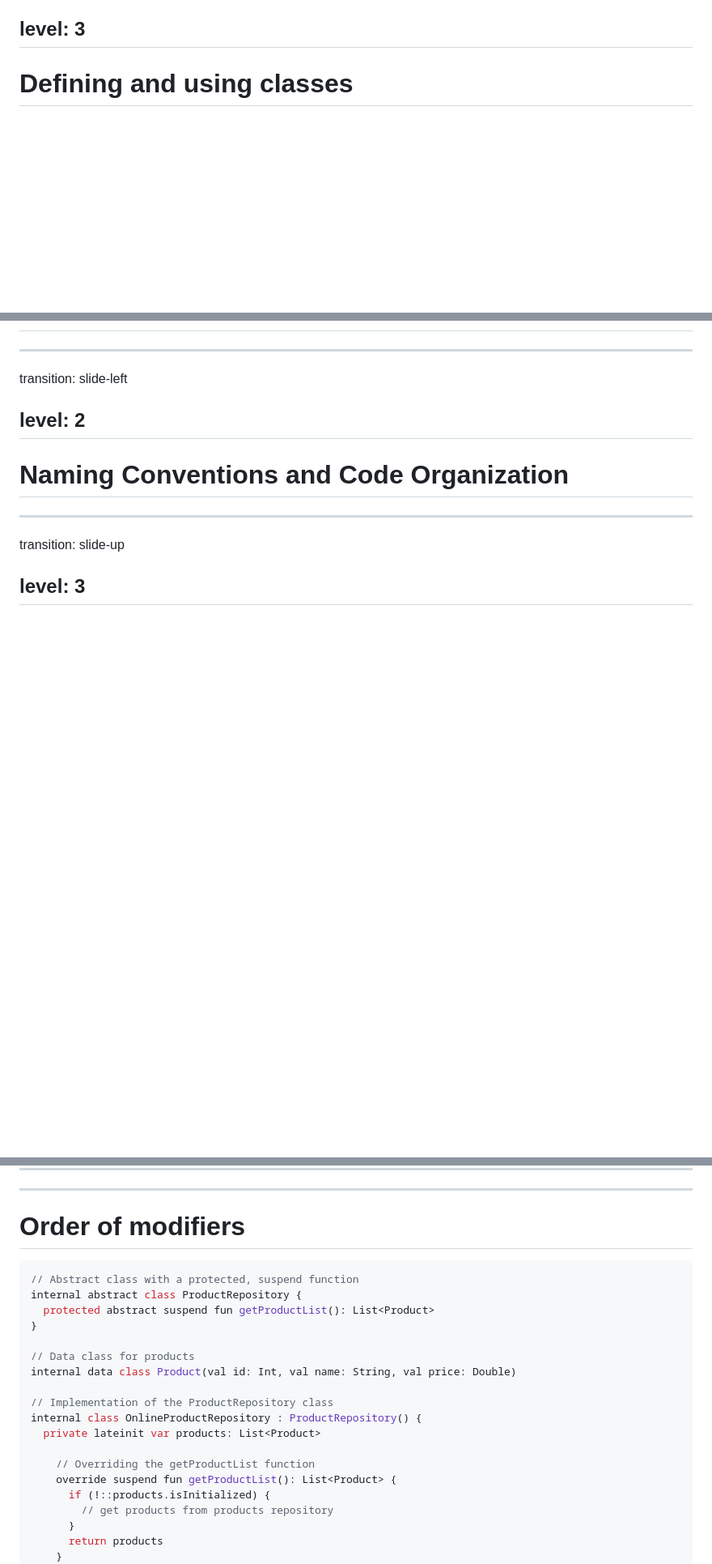
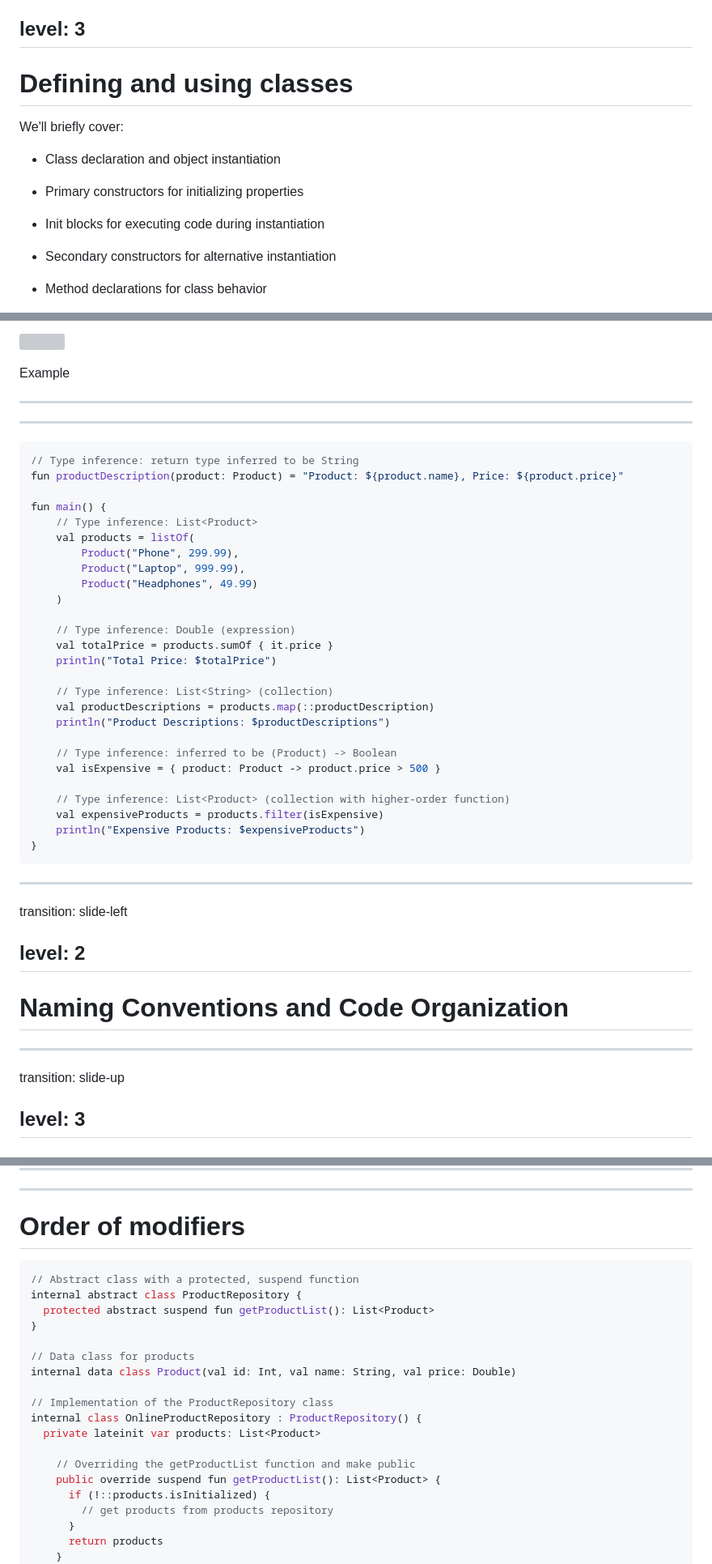
Before and after one commit to elenavanengelenmaslova/kotlin-basic-syntax-and-coding-conventions, a Markdown page: basic-syntax-and-coding-conventions/slides.md, 3 parts joined by grey strips. Shown: that part at 81% size. Drawn GitHub-style; blank space fills up the shorter version; grey boxes are pictures that could not be loaded.

````diff
--- a/basic-syntax-and-coding-conventions/slides.md
+++ b/basic-syntax-and-coding-conventions/slides.md
@@ -663,3 +731,17 @@ transition: slide-left
 level: 3
 ---
 # Defining and using classes
+We'll briefly cover:
+
+<v-clicks>
+
+- Class declaration and object instantiation
+
+- Primary constructors for initializing properties
+
+- Init blocks for executing code during instantiation
+
+- Secondary constructors for alternative instantiation
+
+- Method declarations for class behavior
+
@@ -681,3 +861,41 @@ level: 3
+<img
+v-click
+class="absolute -bottom-15 -left-0 w-80 opacity-50"
+src="https://sli.dev/assets/arrow-bottom-left.svg"
+/>
+<p v-after class="absolute bottom-23 left-70 opacity-30 transform -rotate-40">Example</p>
+
+---
+---
+
+```kotlin  {all|1,2|5-10|6-13|2,6-10,16,17|6-10,20-24}
+// Type inference: return type inferred to be String
+fun productDescription(product: Product) = "Product: ${product.name}, Price: ${product.price}"
+
+fun main() {
+    // Type inference: List<Product>
+    val products = listOf(
+        Product("Phone", 299.99),
+        Product("Laptop", 999.99),
+        Product("Headphones", 49.99)
+    )
+
+    // Type inference: Double (expression)
+    val totalPrice = products.sumOf { it.price }
+    println("Total Price: $totalPrice")
+
+    // Type inference: List<String> (collection)
+    val productDescriptions = products.map(::productDescription)
+    println("Product Descriptions: $productDescriptions")
+
+    // Type inference: inferred to be (Product) -> Boolean
+    val isExpensive = { product: Product -> product.price > 500 }
+
+    // Type inference: List<Product> (collection with higher-order function)
+    val expensiveProducts = products.filter(isExpensive)
+    println("Expensive Products: $expensiveProducts")
+}
+```
 ---
 transition: slide-left
 
@@ -714,7 +932,7 @@ For full order list go to [modifiers order](https://kotlinlang.org/docs/coding-c
 
 # Order of modifiers
 
-```kotlin  {all|2,7,10|3,14|11}
+```kotlin  {all|1,2,6,7,9,10|3,13,14|11}
 // Abstract class with a protected, suspend function
 internal abstract class ProductRepository {
   protected abstract suspend fun getProductList(): List<Product>
@@ -727,8 +945,8 @@ internal data class Product(val id: Int, val name: String, val price: Double)
 internal class OnlineProductRepository : ProductRepository() {
   private lateinit var products: List<Product>
 
-    // Overriding the getProductList function
-    override suspend fun getProductList(): List<Product> {
+    // Overriding the getProductList function and make public
+    public override suspend fun getProductList(): List<Product> {
       if (!::products.isInitialized) {
         // get products from products repository
       }
````
Also changed, not shown: other parts of basic-syntax-and-coding-conventions/slides.md (+172 -6 lines).
